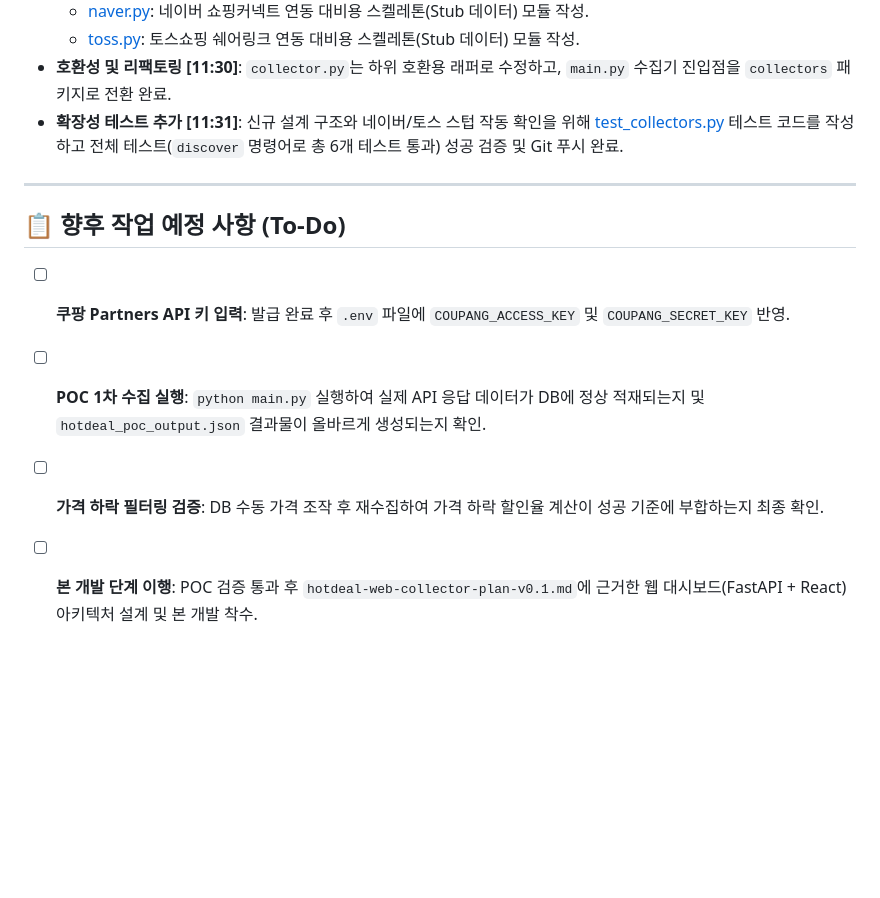
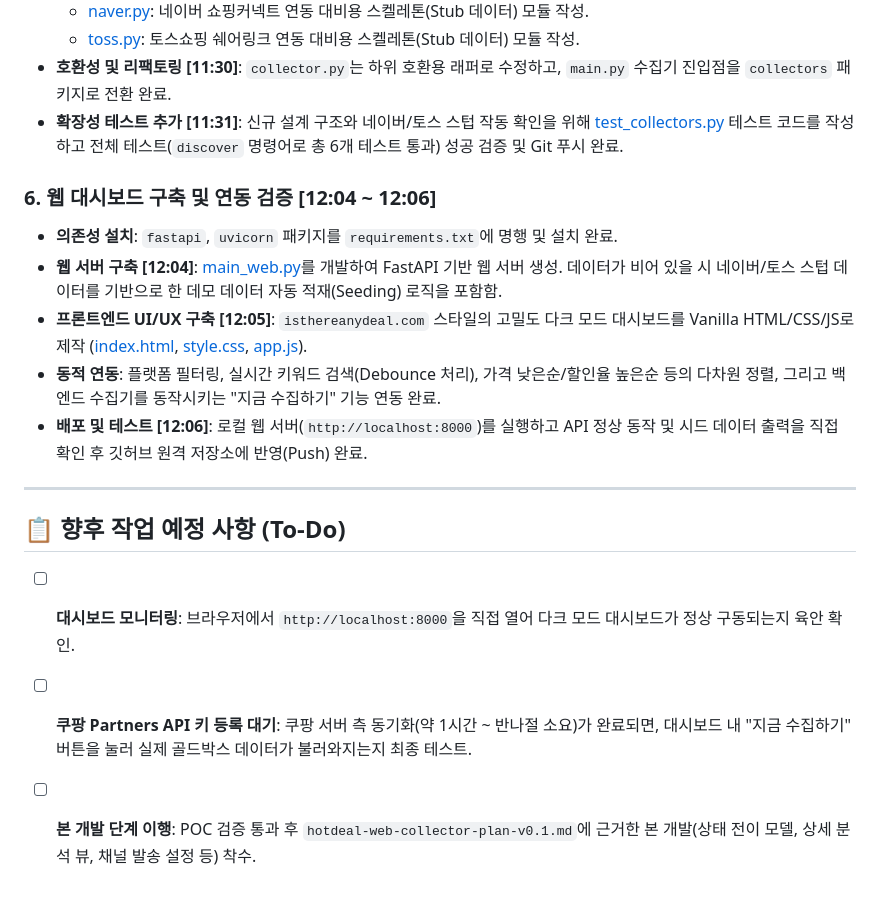
Before and after one commit to consin9302-tech/mm_poc, a Markdown page: work_log.md, the part around the change. Drawn GitHub-style; blank space fills up the shorter version.

Commit message:
docs: Update work log with web dashboard implementation details

```diff
--- a/work_log.md
+++ b/work_log.md
@@ -39,10 +39,16 @@
 - **호환성 및 리팩토링 [11:30]**: `collector.py`는 하위 호환용 래퍼로 수정하고, `main.py` 수집기 진입점을 `collectors` 패키지로 전환 완료.
 - **확장성 테스트 추가 [11:31]**: 신규 설계 구조와 네이버/토스 스텁 작동 확인을 위해 [test_collectors.py](file:///c:/work/mm/hotdeal-collector/test_collectors.py) 테스트 코드를 작성하고 전체 테스트(`discover` 명령어로 총 6개 테스트 통과) 성공 검증 및 Git 푸시 완료.
 
+### 6. 웹 대시보드 구축 및 연동 검증 [12:04 ~ 12:06]
+- **의존성 설치**: `fastapi`, `uvicorn` 패키지를 `requirements.txt`에 명행 및 설치 완료.
+- **웹 서버 구축 [12:04]**: [main_web.py](file:///c:/work/mm/hotdeal-collector/main_web.py)를 개발하여 FastAPI 기반 웹 서버 생성. 데이터가 비어 있을 시 네이버/토스 스텁 데이터를 기반으로 한 데모 데이터 자동 적재(Seeding) 로직을 포함함.
+- **프론트엔드 UI/UX 구축 [12:05]**: `isthereanydeal.com` 스타일의 고밀도 다크 모드 대시보드를 Vanilla HTML/CSS/JS로 제작 ([index.html](file:///c:/work/mm/hotdeal-collector/static/index.html), [style.css](file:///c:/work/mm/hotdeal-collector/static/style.css), [app.js](file:///c:/work/mm/hotdeal-collector/static/app.js)).
+- **동적 연동**: 플랫폼 필터링, 실시간 키워드 검색(Debounce 처리), 가격 낮은순/할인율 높은순 등의 다차원 정렬, 그리고 백엔드 수집기를 동작시키는 "지금 수집하기" 기능 연동 완료.
+- **배포 및 테스트 [12:06]**: 로컬 웹 서버(`http://localhost:8000`)를 실행하고 API 정상 동작 및 시드 데이터 출력을 직접 확인 후 깃허브 원격 저장소에 반영(Push) 완료.
+
 ---
 
 ## 📋 향후 작업 예정 사항 (To-Do)
-- [ ] **쿠팡 Partners API 키 입력**: 발급 완료 후 `.env` 파일에 `COUPANG_ACCESS_KEY` 및 `COUPANG_SECRET_KEY` 반영.
-- [ ] **POC 1차 수집 실행**: `python main.py` 실행하여 실제 API 응답 데이터가 DB에 정상 적재되는지 및 `hotdeal_poc_output.json` 결과물이 올바르게 생성되는지 확인.
-- [ ] **가격 하락 필터링 검증**: DB 수동 가격 조작 후 재수집하여 가격 하락 할인율 계산이 성공 기준에 부합하는지 최종 확인.
-- [ ] **본 개발 단계 이행**: POC 검증 통과 후 `hotdeal-web-collector-plan-v0.1.md`에 근거한 웹 대시보드(FastAPI + React) 아키텍처 설계 및 본 개발 착수.
+- [ ] **대시보드 모니터링**: 브라우저에서 `http://localhost:8000`을 직접 열어 다크 모드 대시보드가 정상 구동되는지 육안 확인.
+- [ ] **쿠팡 Partners API 키 등록 대기**: 쿠팡 서버 측 동기화(약 1시간 ~ 반나절 소요)가 완료되면, 대시보드 내 "지금 수집하기" 버튼을 눌러 실제 골드박스 데이터가 불러와지는지 최종 테스트.
+- [ ] **본 개발 단계 이행**: POC 검증 통과 후 `hotdeal-web-collector-plan-v0.1.md`에 근거한 본 개발(상태 전이 모델, 상세 분석 뷰, 채널 발송 설정 등) 착수.
```
